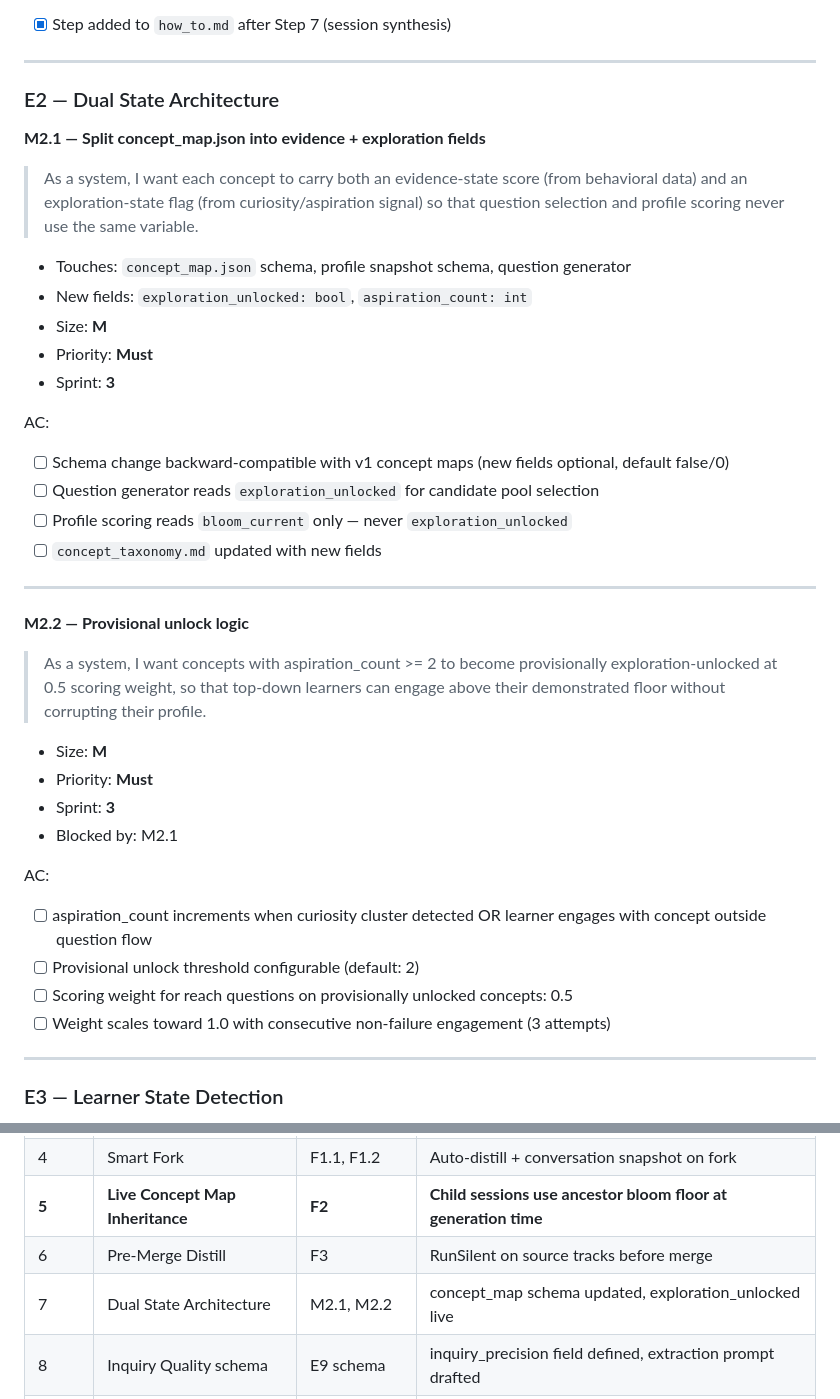
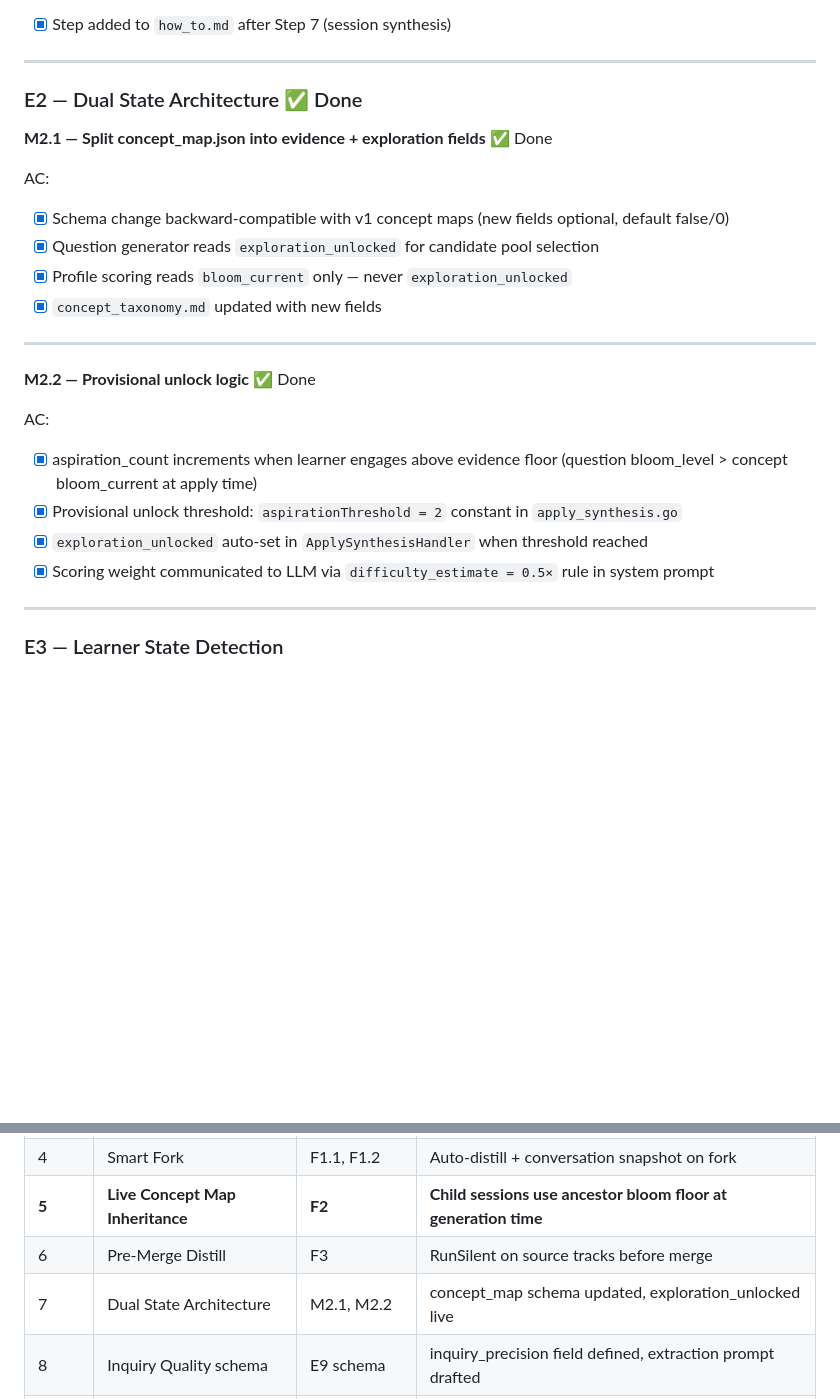
Before and after one commit to TyroTan/axon, a Markdown page: roadmap_v2.md, 2 parts joined by grey strips. GitHub-like rendering; blank space fills up the shorter version.

Commit message:
chore(roadmap): mark E2 dual state architecture as done
M2.1 and M2.2 were already fully implemented across domain/types.go,
apply_synthesis.go, generate_questions.go, and concept_taxonomy.md.
Roadmap ACs updated to reflect actual state.

Co-Authored-By: Claude Sonnet 4.6 <noreply@anthropic.com>

```diff
--- a/roadmap_v2.md
+++ b/roadmap_v2.md
@@ -110,42 +110,25 @@ AC:
 
 ---
 
-### E2 — Dual State Architecture
+### E2 — Dual State Architecture ✅ Done
 
-**M2.1 — Split concept_map.json into evidence + exploration fields**
-> As a system, I want each concept to carry both an evidence-state score (from behavioral
-> data) and an exploration-state flag (from curiosity/aspiration signal) so that question
-> selection and profile scoring never use the same variable.
-
-- Touches: `concept_map.json` schema, profile snapshot schema, question generator
-- New fields: `exploration_unlocked: bool`, `aspiration_count: int`
-- Size: **M**
-- Priority: **Must**
-- Sprint: **3**
+**M2.1 — Split concept_map.json into evidence + exploration fields** ✅ Done
 
 AC:
-- [ ] Schema change backward-compatible with v1 concept maps (new fields optional, default false/0)
-- [ ] Question generator reads `exploration_unlocked` for candidate pool selection
-- [ ] Profile scoring reads `bloom_current` only — never `exploration_unlocked`
-- [ ] `concept_taxonomy.md` updated with new fields
+- [x] Schema change backward-compatible with v1 concept maps (new fields optional, default false/0)
+- [x] Question generator reads `exploration_unlocked` for candidate pool selection
+- [x] Profile scoring reads `bloom_current` only — never `exploration_unlocked`
+- [x] `concept_taxonomy.md` updated with new fields
 
 ---
 
-**M2.2 — Provisional unlock logic**
-> As a system, I want concepts with aspiration_count >= 2 to become provisionally
-> exploration-unlocked at 0.5 scoring weight, so that top-down learners can engage above
-> their demonstrated floor without corrupting their profile.
-
-- Size: **M**
-- Priority: **Must**
-- Sprint: **3**
-- Blocked by: M2.1
+**M2.2 — Provisional unlock logic** ✅ Done
 
 AC:
-- [ ] aspiration_count increments when curiosity cluster detected OR learner engages with concept outside question flow
-- [ ] Provisional unlock threshold configurable (default: 2)
-- [ ] Scoring weight for reach questions on provisionally unlocked concepts: 0.5
-- [ ] Weight scales toward 1.0 with consecutive non-failure engagement (3 attempts)
+- [x] aspiration_count increments when learner engages above evidence floor (question bloom_level > concept bloom_current at apply time)
+- [x] Provisional unlock threshold: `aspirationThreshold = 2` constant in `apply_synthesis.go`
+- [x] `exploration_unlocked` auto-set in `ApplySynthesisHandler` when threshold reached
+- [x] Scoring weight communicated to LLM via `difficulty_estimate = 0.5×` rule in system prompt
 
 ---
 
@@ -698,7 +681,7 @@ AC (once open decisions resolved):
 | 4 | Smart Fork | F1.1, F1.2 | Auto-distill + conversation snapshot on fork | ✅ Done |
 | **5** | **Live Concept Map Inheritance** | **F2** | **Child sessions use ancestor bloom floor at generation time** | ← next |
 | 6 | Pre-Merge Distill | F3 | RunSilent on source tracks before merge | |
-| 7 | Dual State Architecture | M2.1, M2.2 | concept_map schema updated, exploration_unlocked live | |
+| 7 | Dual State Architecture | M2.1, M2.2 | concept_map schema updated, exploration_unlocked live | ✅ Done |
 | 8 | Inquiry Quality schema | E9 schema | inquiry_precision field defined, extraction prompt drafted | |
 | 9 | Application Evidence — schema | E10 schema | session.type field, application_task.json shape, open decisions resolved | |
 | 10 | Faith-based unlocking | S1.1, S1.2 | Reach questions in rotation, aspiration gap tracked | |
```
